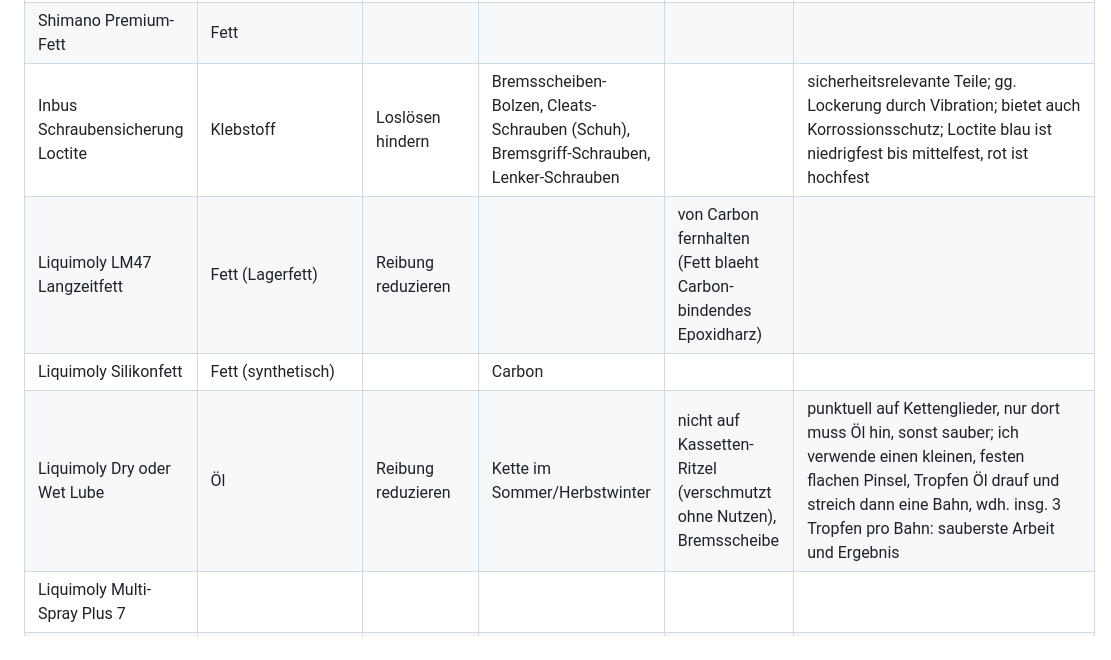
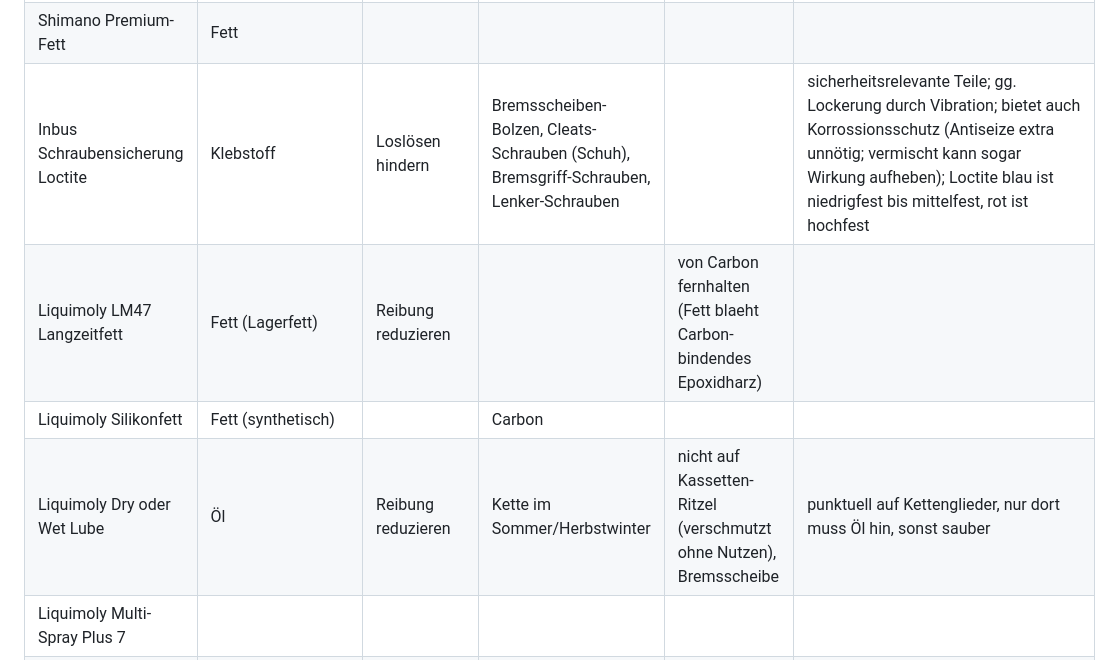
Before and after one commit to andre-st/andre-st.github.io, a Markdown page: bicycle/README.md, the part around the change printed below. Drawn GitHub-style.

```diff
--- a/bicycle/README.md
+++ b/bicycle/README.md
@@ -644,10 +644,10 @@ Folgende Liste mit Produkten, die mir mal untergekommen sind:
 | WD40 klassisch                    |                    |                    | für nichts am Rad einsetzen  |                     | immer falsch
 | Finishline Premium-Grease         | Fett               |                    |                              |                     | alte PTFE-Version mit "Trilinium" (Eigenbezeichnung) ersetzt
 | Shimano Premium-Fett              | Fett               |                    |                              |                     |
-| Inbus Schraubensicherung<br>Loctite | Klebstoff        | Loslösen hindern   | Bremsscheiben-Bolzen, Cleats-Schrauben (Schuh), Bremsgriff-Schrauben, Lenker-Schrauben  |  | sicherheitsrelevante Teile; gg. Lockerung durch Vibration; bietet auch Korrossionsschutz; Loctite blau ist niedrigfest bis mittelfest, rot ist hochfest
+| Inbus Schraubensicherung<br>Loctite | Klebstoff        | Loslösen hindern   | Bremsscheiben-Bolzen, Cleats-Schrauben (Schuh), Bremsgriff-Schrauben, Lenker-Schrauben  |  | sicherheitsrelevante Teile; gg. Lockerung durch Vibration; bietet auch Korrossionsschutz (Antiseize extra unnötig; vermischt kann sogar Wirkung aufheben); Loctite blau ist niedrigfest bis mittelfest, rot ist hochfest
 | Liquimoly LM47 Langzeitfett       | Fett (Lagerfett)   | Reibung reduzieren |                              | von Carbon fernhalten (Fett blaeht Carbon-bindendes Epoxidharz)  |
 | Liquimoly Silikonfett             | Fett (synthetisch) |                    | Carbon                       |                     |
-| Liquimoly Dry oder Wet Lube       | Öl                 | Reibung reduzieren | Kette im Sommer/Herbstwinter | nicht auf Kassetten-Ritzel (verschmutzt ohne Nutzen), Bremsscheibe | punktuell auf Kettenglieder, nur dort muss Öl hin, sonst sauber; ich verwende einen kleinen, festen flachen Pinsel, Tropfen Öl drauf und streich dann eine Bahn, wdh. insg. 3 Tropfen pro Bahn: sauberste Arbeit und Ergebnis
+| Liquimoly Dry oder Wet Lube       | Öl                 | Reibung reduzieren | Kette im Sommer/Herbstwinter | nicht auf Kassetten-Ritzel (verschmutzt ohne Nutzen), Bremsscheibe | punktuell auf Kettenglieder, nur dort muss Öl hin, sonst sauber
 | Liquimoly Multi-Spray Plus 7      |                    |                    |                              |                     |
 | Nigrin Bike-Care Fahrradreiniger  |                    |                    |                              |                     |
 | Nigrin Bike-Care Feinöl           | Öl (Kriechöl)      |                    | ?                            | nicht auf Bremsscheibe |
```
Also changed, not shown: other parts of bicycle/README.md (+3 -3 lines), bicycle/lock-kohlburg.jpg.
